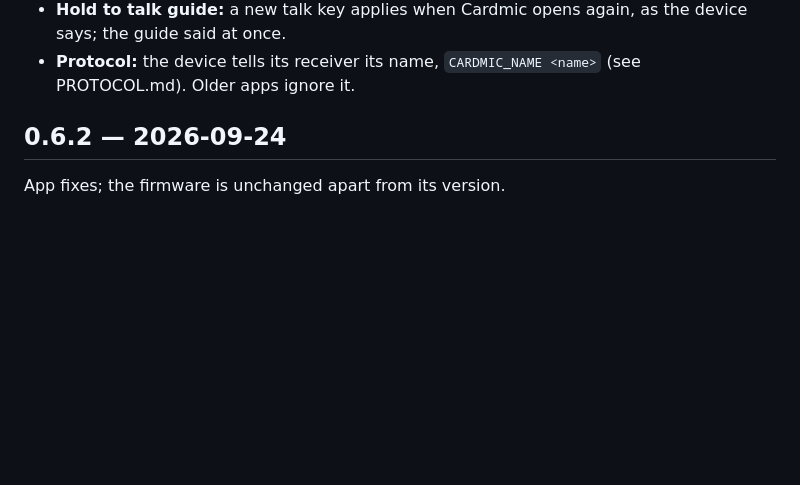
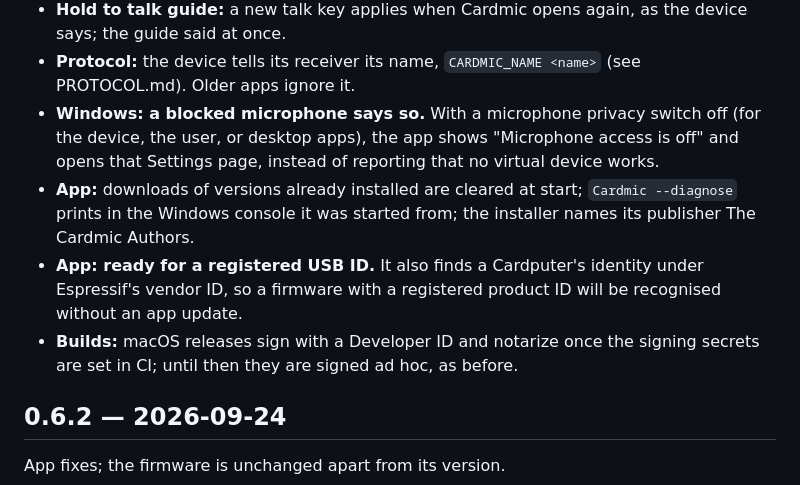
Before and after one commit to Yueze/Cardmic, a Markdown page: CHANGELOG.md, the part around the change. Rendered like a GitHub page; blank space fills up the shorter version.

Commit message:
Changelog: Windows microphone switch, cleanup, diagnose, registered-ID readiness, signing-ready builds

```diff
--- a/CHANGELOG.md
+++ b/CHANGELOG.md
@@ -18,6 +18,18 @@
   as the device says; the guide said at once.
 - **Protocol:** the device tells its receiver its name, `CARDMIC_NAME <name>`
   (see PROTOCOL.md). Older apps ignore it.
+- **Windows: a blocked microphone says so.** With a microphone privacy switch
+  off (for the device, the user, or desktop apps), the app shows
+  "Microphone access is off" and opens that Settings page, instead of
+  reporting that no virtual device works.
+- **App:** downloads of versions already installed are cleared at start;
+  `Cardmic --diagnose` prints in the Windows console it was started from; the
+  installer names its publisher The Cardmic Authors.
+- **App: ready for a registered USB ID.** It also finds a Cardputer's identity
+  under Espressif's vendor ID, so a firmware with a registered product ID
+  will be recognised without an app update.
+- **Builds:** macOS releases sign with a Developer ID and notarize once the
+  signing secrets are set in CI; until then they are signed ad hoc, as before.
 
 ## 0.6.2 — 2026-09-24
 
```
